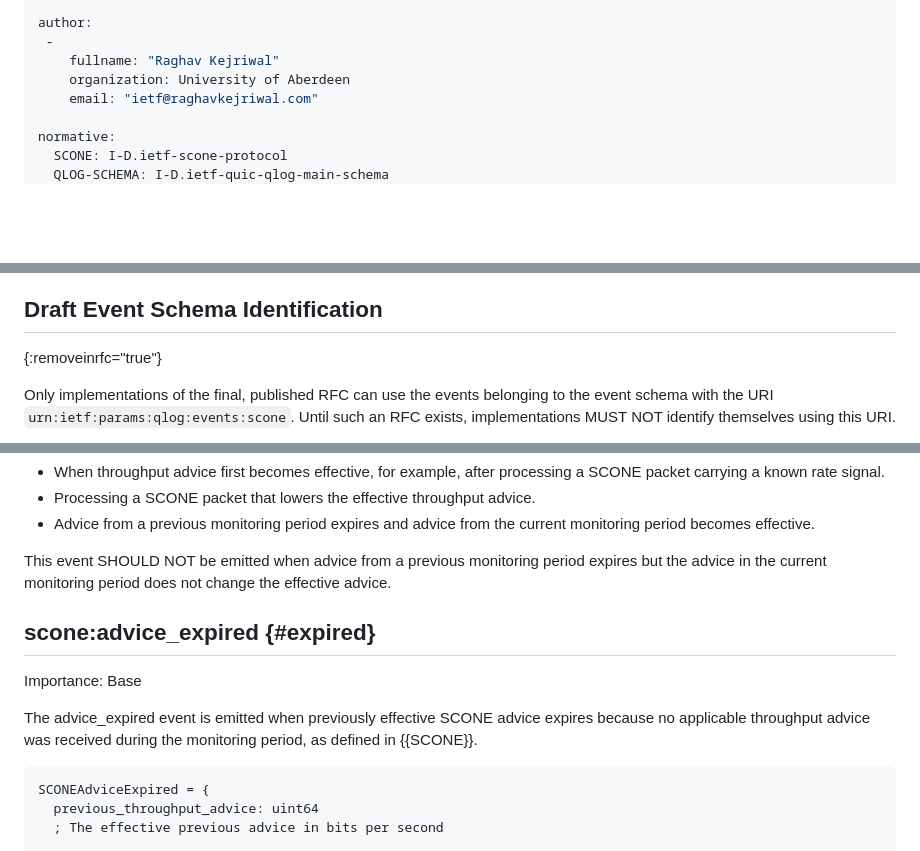
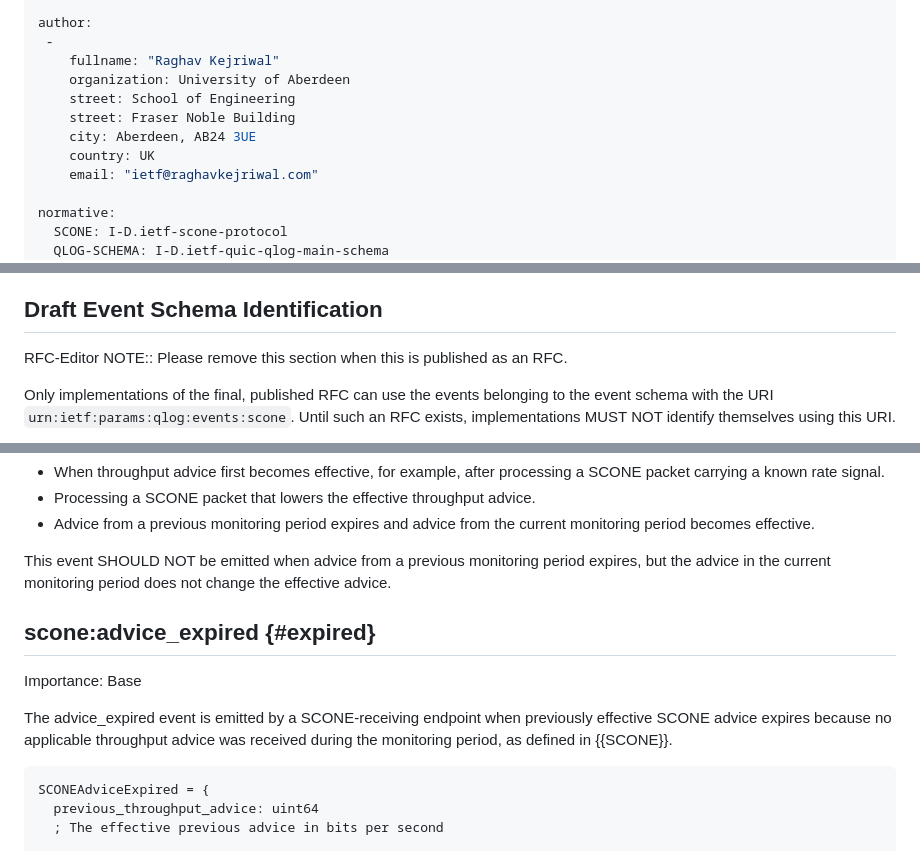
Before and after one commit to RaghavKej/scone-qlog, a Markdown page: draft-kejriwal-scone-scone-qlog.md, 3 parts joined by grey strips. GitHub-like rendering; blank space fills up the shorter version.

```diff
--- a/draft-kejriwal-scone-scone-qlog.md
+++ b/draft-kejriwal-scone-scone-qlog.md
@@ -24,6 +24,10 @@ author:
  -
     fullname: "Raghav Kejriwal"
     organization: University of Aberdeen
+    street: School of Engineering
+    street: Fraser Noble Building
+    city: Aberdeen, AB24 3UE
+    country: UK
     email: "ietf@raghavkejriwal.com"
 
 normative:
@@ -86,7 +90,7 @@ SCONEKnownRateSignal = 0..126
 This document describes how the SCONE protocol can be expressed in qlog using the event schema. Per the requirements in {{Section 8 of QLOG-SCHEMA}}, this document registers the `scone` namespace. The event schema URI is `urn:ietf:params:qlog:events:scone`.
 
 ## Draft Event Schema Identification
-{:removeinrfc="true"}
+RFC-Editor NOTE:: Please remove this section when this is published as an RFC.
 
 Only implementations of the final, published RFC can use the events belonging to the event schema with the URI `urn:ietf:params:qlog:events:scone`. Until such an RFC exists, implementations MUST NOT identify themselves using this URI.
 
@@ -185,13 +189,13 @@ This event may be emitted in the following common cases (non-exhaustive):
 - Processing a SCONE packet that lowers the effective throughput advice.
 - Advice from a previous monitoring period expires and advice from the current monitoring period becomes effective.
 
-This event SHOULD NOT be emitted when advice from a previous monitoring period expires but the advice in the current monitoring period does not change the effective advice.
+This event SHOULD NOT be emitted when advice from a previous monitoring period expires, but the advice in the current monitoring period does not change the effective advice.
 
 ## scone:advice_expired {#expired}
 
 Importance: Base
 
-The advice_expired event is emitted when previously effective SCONE advice expires because no applicable throughput advice was received during the monitoring period, as defined in {{SCONE}}.
+The advice_expired event is emitted by a SCONE-receiving endpoint when previously effective SCONE advice expires because no applicable throughput advice was received during the monitoring period, as defined in {{SCONE}}.
 
 ~~~cddl
 SCONEAdviceExpired = {
```
Also changed, not shown: other parts of draft-kejriwal-scone-scone-qlog.md (+4 -4 lines).
